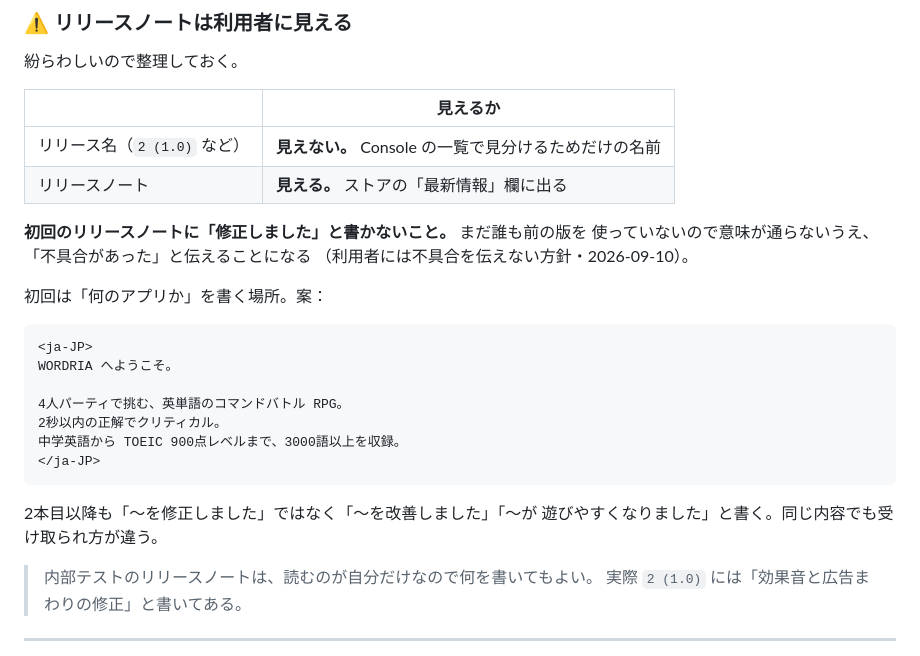
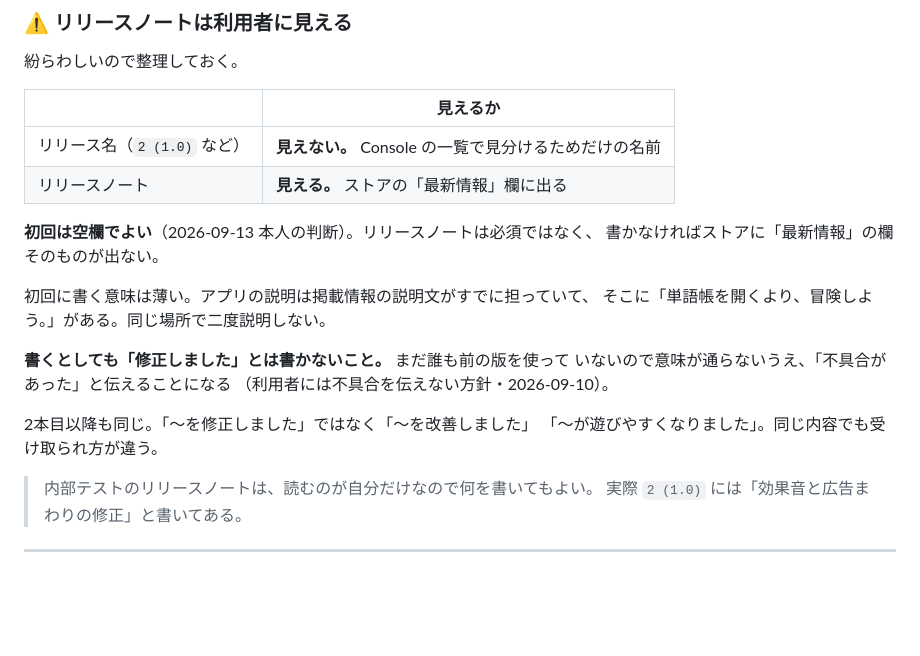
Before and after one commit to KazuhiroHashi/toeic_quest, a Markdown page: docs/TOMORROW.md, the part around the change. Drawn GitHub-style; blank space fills up the shorter version.

Commit message:
製品版のリリースノートは初回は空欄でよい、に直した
前の版で書いた文面は埋め草だった。アプリの説明は掲載情報の説明文が
すでに担っていて、そこに家族が考えたコピーが入っている。同じ場所で
二度説明する必要はない。「2秒以内の正解でクリティカル」も、遊べば
分かる仕組みの話で、まだ遊んでいない人に向けた言葉ではない。

リリースノートは必須ではなく、空欄なら「最新情報」の欄そのものが
出ない。初回はそれでよい。

「修正しました」と書かない件は残した。

Co-Authored-By: Claude Opus 5 <noreply@anthropic.com>
Claude-Session: https://claude.ai/code/session_01FnVhb4STeLenZzKBowdTQv

````diff
--- a/docs/TOMORROW.md
+++ b/docs/TOMORROW.md
@@ -451,24 +451,18 @@ Play Console →「**テストとリリース**」→「**テスト**」→「**
 | リリース名（`2 (1.0)` など） | **見えない。** Console の一覧で見分けるためだけの名前 |
 | リリースノート | **見える。** ストアの「最新情報」欄に出る |
 
-**初回のリリースノートに「修正しました」と書かないこと。** まだ誰も前の版を
-使っていないので意味が通らないうえ、「不具合があった」と伝えることになる
+**初回は空欄でよい**（2026-09-13 本人の判断）。リリースノートは必須ではなく、
+書かなければストアに「最新情報」の欄そのものが出ない。
+
+初回に書く意味は薄い。アプリの説明は掲載情報の説明文がすでに担っていて、
+そこに「単語帳を開くより、冒険しよう。」がある。同じ場所で二度説明しない。
+
+**書くとしても「修正しました」とは書かないこと。** まだ誰も前の版を使って
+いないので意味が通らないうえ、「不具合があった」と伝えることになる
 （利用者には不具合を伝えない方針・2026-09-10）。
 
-初回は「何のアプリか」を書く場所。案：
-
-```
-<ja-JP>
-WORDRIA へようこそ。
-
-4人パーティで挑む、英単語のコマンドバトル RPG。
-2秒以内の正解でクリティカル。
-中学英語から TOEIC 900点レベルまで、3000語以上を収録。
-</ja-JP>
-```
-
-2本目以降も「〜を修正しました」ではなく「〜を改善しました」「〜が
-遊びやすくなりました」と書く。同じ内容でも受け取られ方が違う。
+2本目以降も同じ。「〜を修正しました」ではなく「〜を改善しました」
+「〜が遊びやすくなりました」。同じ内容でも受け取られ方が違う。
 
 > 内部テストのリリースノートは、読むのが自分だけなので何を書いてもよい。
 > 実際 `2 (1.0)` には「効果音と広告まわりの修正」と書いてある。
````
